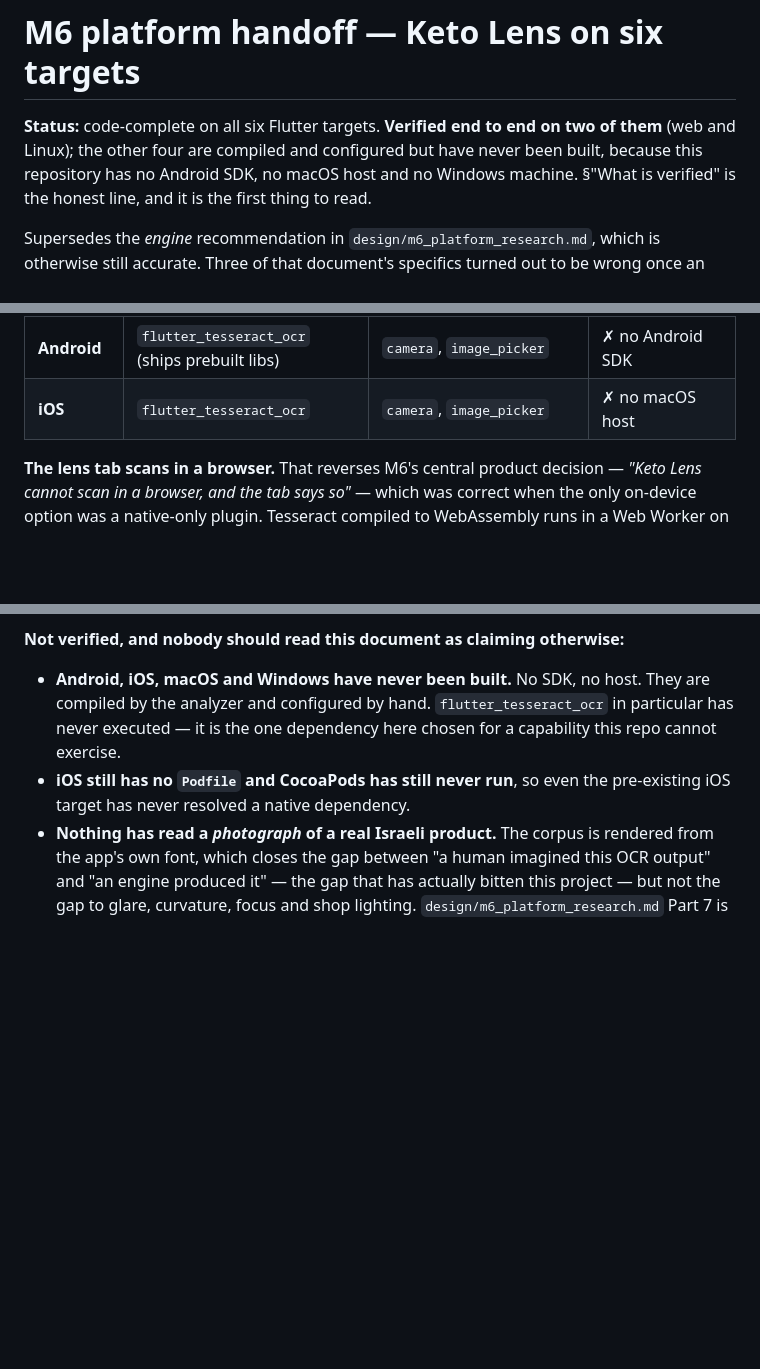
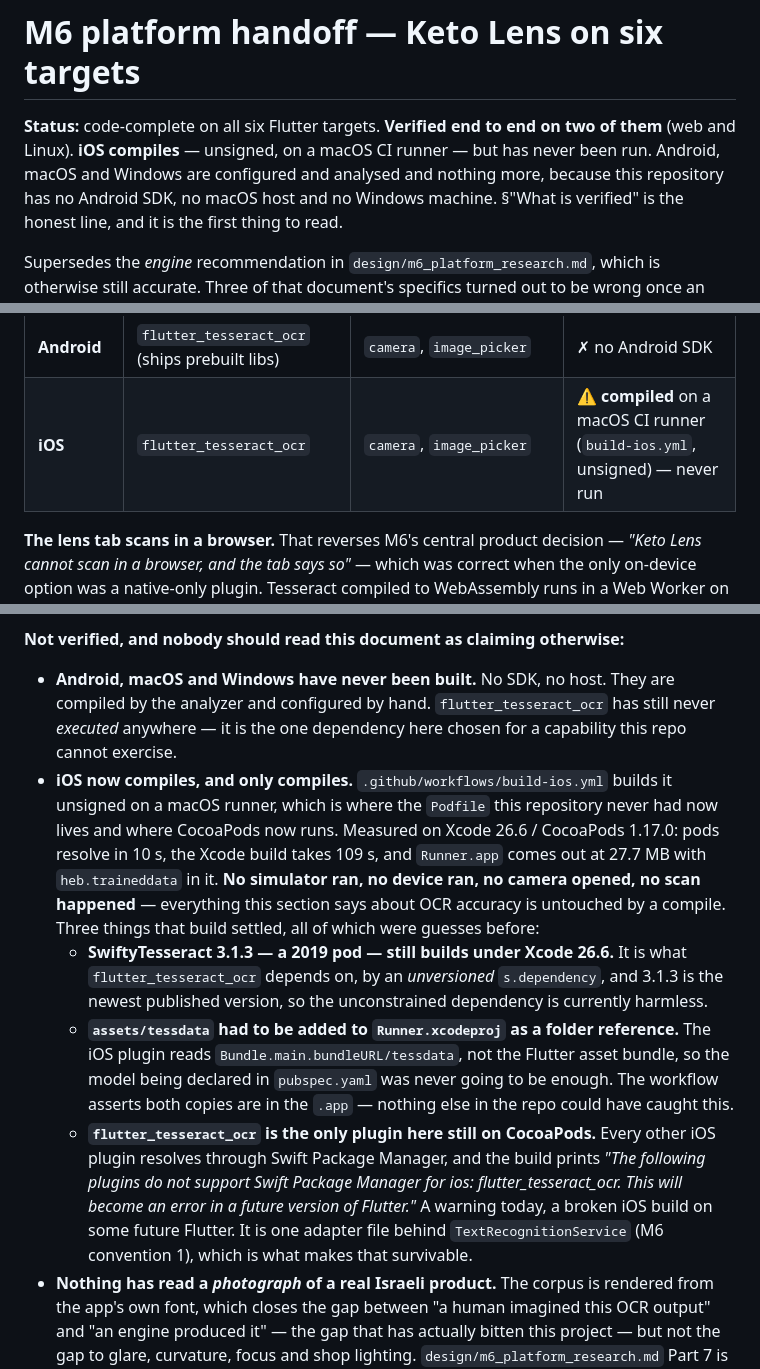
Before and after one commit to NoaMcDa/Fantastic, a Markdown page: design/m6_platform_handoff.md, 3 parts joined by grey strips. GitHub-like rendering; blank space fills up the shorter version.

Commit message:
docs: record that iOS now compiles, and what that build settled
The iOS build ran green on a macOS runner (Xcode 26.6, CocoaPods 1.17.0), so
two documents now assert things that are false on main: that iOS "has never
been built", that it "still has no Podfile and CocoaPods has still never run",
and that a macOS runner is absent from CI entirely.

Corrected, with the three findings the build produced that nothing in this
repository could have predicted: SwiftyTesseract 3.1.3 (2019) still compiles
under Xcode 26.6; the Hebrew model needed an Xcode folder reference because the
iOS plugin reads Bundle.main and not the Flutter asset bundle; and
flutter_tesseract_ocr is now the only plugin here still on CocoaPods, which
Flutter warns will become a hard error.

The line that has not moved: no simulator ran, no device ran, no camera opened,
no scan happened. A compile is not a runtime proof.

Co-Authored-By: Claude Opus 5 <noreply@anthropic.com>
Claude-Session: https://claude.ai/code/session_01WGXL1AuK2frbZ4wmzCUbhL

```diff
--- a/design/m6_platform_handoff.md
+++ b/design/m6_platform_handoff.md
@@ -1,8 +1,9 @@
 # M6 platform handoff — Keto Lens on six targets
 
 **Status:** code-complete on all six Flutter targets. **Verified end to end on
-two of them** (web and Linux); the other four are compiled and configured but
-have never been built, because this repository has no Android SDK, no macOS
+two of them** (web and Linux). **iOS compiles** — unsigned, on a macOS CI
+runner — but has never been run. Android, macOS and Windows are configured and
+analysed and nothing more, because this repository has no Android SDK, no macOS
 host and no Windows machine. §"What is verified" is the honest line, and it is
 the first thing to read.
 
@@ -28,7 +29,7 @@ unchanged `TextRecognitionService` interface.
 | **macOS** | same FFI adapter | gallery (`image_picker_macos`) | ✗ no macOS host |
 | **Windows** | same FFI adapter | gallery (`image_picker_windows`) | ✗ no Windows host |
 | **Android** | `flutter_tesseract_ocr` (ships prebuilt libs) | `camera`, `image_picker` | ✗ no Android SDK |
-| **iOS** | `flutter_tesseract_ocr` | `camera`, `image_picker` | ✗ no macOS host |
+| **iOS** | `flutter_tesseract_ocr` | `camera`, `image_picker` | ⚠️ **compiled** on a macOS CI runner (`build-ios.yml`, unsigned) — never run |
 
 **The lens tab scans in a browser.** That reverses M6's central product
 decision — *"Keto Lens cannot scan in a browser, and the tab says so"* — which
@@ -191,12 +192,34 @@ section.
 
 **Not verified, and nobody should read this document as claiming otherwise:**
 
-- **Android, iOS, macOS and Windows have never been built.** No SDK, no host.
-  They are compiled by the analyzer and configured by hand. `flutter_tesseract_ocr`
-  in particular has never executed — it is the one dependency here chosen for a
-  capability this repo cannot exercise.
-- **iOS still has no `Podfile` and CocoaPods has still never run**, so even the
-  pre-existing iOS target has never resolved a native dependency.
+- **Android, macOS and Windows have never been built.** No SDK, no host. They
+  are compiled by the analyzer and configured by hand. `flutter_tesseract_ocr`
+  has still never *executed* anywhere — it is the one dependency here chosen
+  for a capability this repo cannot exercise.
+- **iOS now compiles, and only compiles.** `.github/workflows/build-ios.yml`
+  builds it unsigned on a macOS runner, which is where the `Podfile` this
+  repository never had now lives and where CocoaPods now runs. Measured on
+  Xcode 26.6 / CocoaPods 1.17.0: pods resolve in 10 s, the Xcode build takes
+  109 s, and `Runner.app` comes out at 27.7 MB with `heb.traineddata` in it.
+  **No simulator ran, no device ran, no camera opened, no scan happened** —
+  everything this section says about OCR accuracy is untouched by a compile.
+  Three things that build settled, all of which were guesses before:
+  - **SwiftyTesseract 3.1.3 — a 2019 pod — still builds under Xcode 26.6.**
+    It is what `flutter_tesseract_ocr` depends on, by an *unversioned*
+    `s.dependency`, and 3.1.3 is the newest published version, so the
+    unconstrained dependency is currently harmless.
+  - **`assets/tessdata` had to be added to `Runner.xcodeproj` as a folder
+    reference.** The iOS plugin reads `Bundle.main.bundleURL/tessdata`, not
+    the Flutter asset bundle, so the model being declared in `pubspec.yaml`
+    was never going to be enough. The workflow asserts both copies are in
+    the `.app` — nothing else in the repo could have caught this.
+  - **`flutter_tesseract_ocr` is the only plugin here still on CocoaPods.**
+    Every other iOS plugin resolves through Swift Package Manager, and the
+    build prints *"The following plugins do not support Swift Package Manager
+    for ios: flutter_tesseract_ocr. This will become an error in a future
+    version of Flutter."* A warning today, a broken iOS build on some future
+    Flutter. It is one adapter file behind `TextRecognitionService`
+    (M6 convention 1), which is what makes that survivable.
 - **Nothing has read a *photograph* of a real Israeli product.** The corpus is
   rendered from the app's own font, which closes the gap between "a human
   imagined this OCR output" and "an engine produced it" — the gap that has
```
Also changed, not shown: design/cicd_plan.md (+15 -5 lines).
